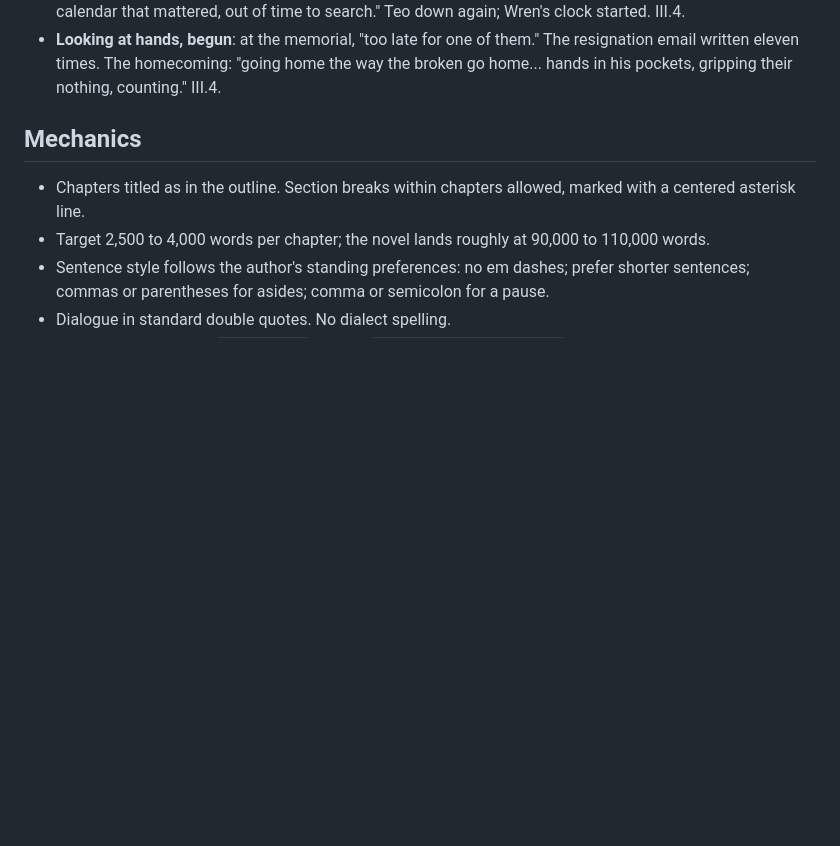
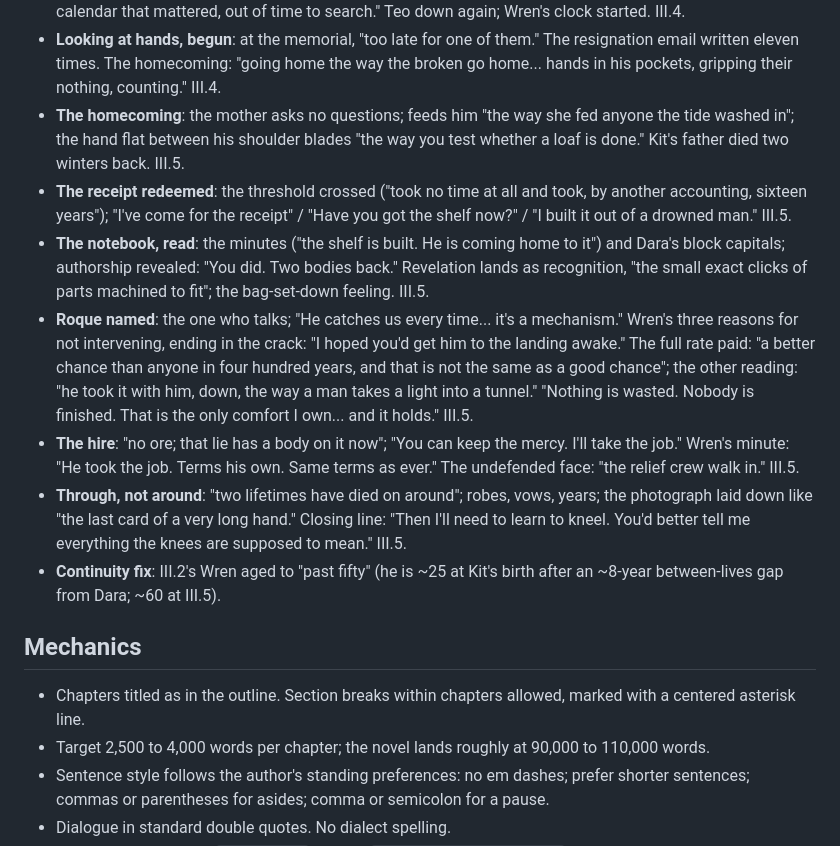
Before and after one commit to BruceEckel/TheWell, a Markdown page: planning/style.md, the part around the change. Rendered like a GitHub page; blank space fills up the shorter version.

Commit message:
Act III chapter 5 draft: The Return to Wren; the notebook's author revealed; the job taken without the mercy
Co-Authored-By: Claude Fable 5 <noreply@anthropic.com>

```diff
--- a/planning/style.md
+++ b/planning/style.md
@@ -197,6 +197,13 @@ Rules: motifs recur without comment; they are never explained; each recurrence i
 - **The beatification**: "the founder's last materials work, the ultimate letting-go"; the proposed permanent lamp in the signal-room window (a lamp kept burning above water for someone expected: the shrine in the exact grammar the Practicum existed to refuse); "They were building the reliquary by nightfall. All that ever varied was the font." III.4.
 - **The unmarked rebirth** (threshold license): "a child had been born who would not sleep unless the window was open, as if listening for a sound from the next house"; and the searcher "running, now, by every calendar that mattered, out of time to search." Teo down again; Wren's clock started. III.4.
 - **Looking at hands, begun**: at the memorial, "too late for one of them." The resignation email written eleven times. The homecoming: "going home the way the broken go home... hands in his pockets, gripping their nothing, counting." III.4.
+- **The homecoming**: the mother asks no questions; feeds him "the way she fed anyone the tide washed in"; the hand flat between his shoulder blades "the way you test whether a loaf is done." Kit's father died two winters back. III.5.
+- **The receipt redeemed**: the threshold crossed ("took no time at all and took, by another accounting, sixteen years"); "I've come for the receipt" / "Have you got the shelf now?" / "I built it out of a drowned man." III.5.
+- **The notebook, read**: the minutes ("the shelf is built. He is coming home to it") and Dara's block capitals; authorship revealed: "You did. Two bodies back." Revelation lands as recognition, "the small exact clicks of parts machined to fit"; the bag-set-down feeling. III.5.
+- **Roque named**: the one who talks; "He catches us every time... it's a mechanism." Wren's three reasons for not intervening, ending in the crack: "I hoped you'd get him to the landing awake." The full rate paid: "a better chance than anyone in four hundred years, and that is not the same as a good chance"; the other reading: "he took it with him, down, the way a man takes a light into a tunnel." "Nothing is wasted. Nobody is finished. That is the only comfort I own... and it holds." III.5.
+- **The hire**: "no ore; that lie has a body on it now"; "You can keep the mercy. I'll take the job." Wren's minute: "He took the job. Terms his own. Same terms as ever." The undefended face: "the relief crew walk in." III.5.
+- **Through, not around**: "two lifetimes have died on around"; robes, vows, years; the photograph laid down like "the last card of a very long hand." Closing line: "Then I'll need to learn to kneel. You'd better tell me everything the knees are supposed to mean." III.5.
+- **Continuity fix**: III.2's Wren aged to "past fifty" (he is ~25 at Kit's birth after an ~8-year between-lives gap from Dara; ~60 at III.5).
 
 ## Mechanics
 
```
Also changed, not shown: manuscript/act3-ch02-the-hardening.md (+1 -1 lines), manuscript/act3-ch05-the-return-to-wren.md (added, +77 -0 lines).
